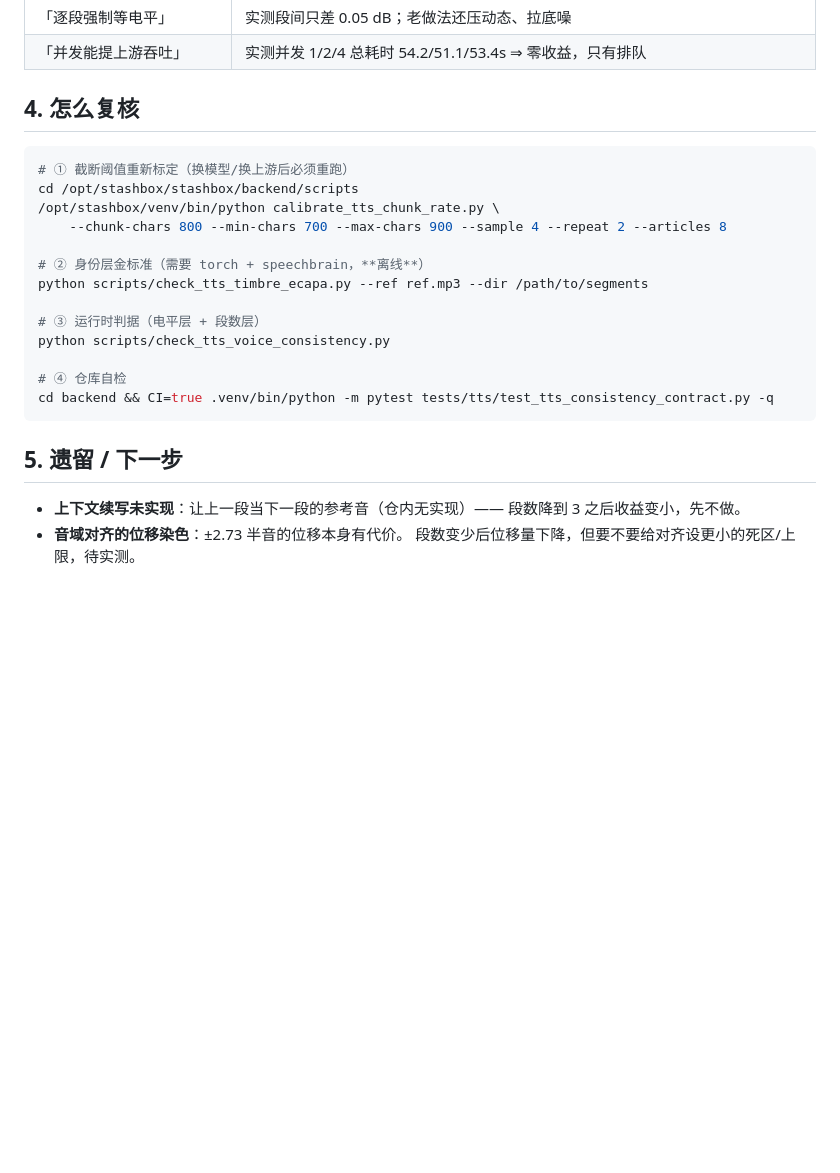
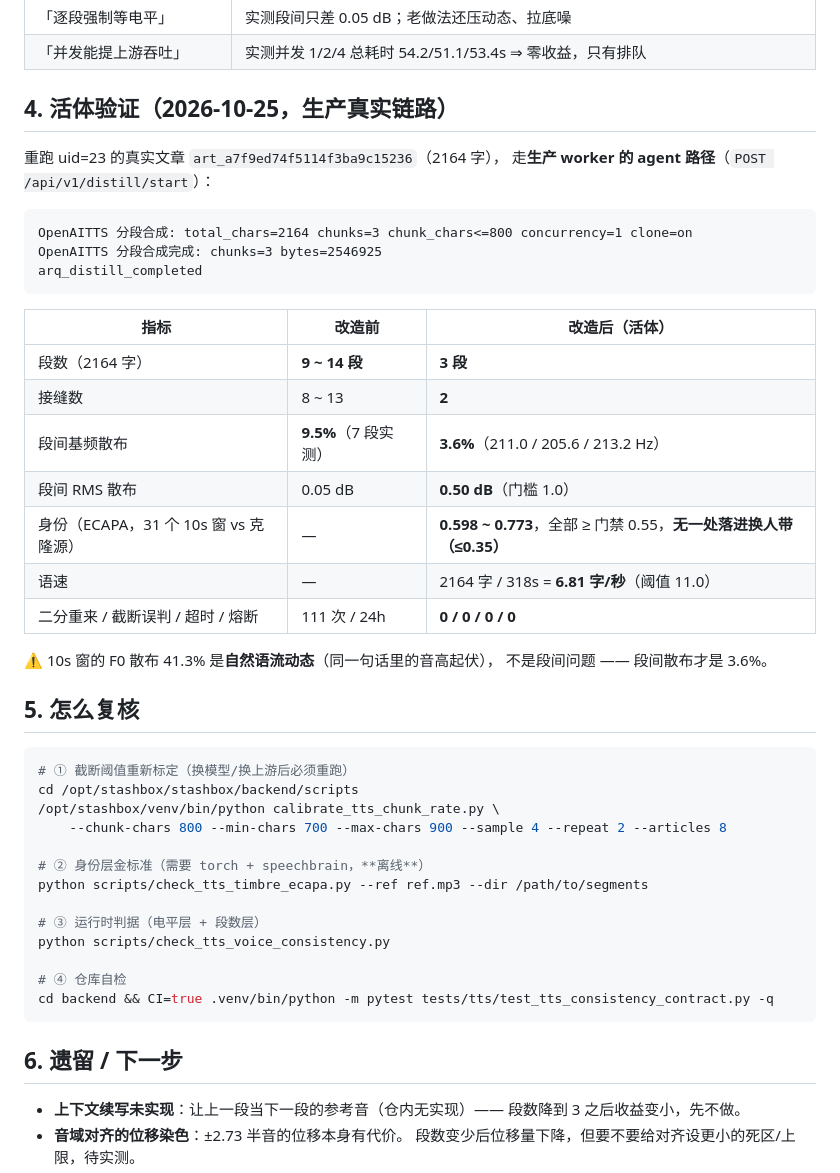
Before and after one commit to Hornet2022/stashbox, a Markdown page: docs/TTS音色一致性契约_v1.md, the part around the change. Rendered like a GitHub page; blank space fills up the shorter version.

Commit message:
docs(ai-service): 补上 tts 音色一致性契约的活体验证数据
生产真实链路重跑 2164 字的真实文章（uid=23）：
  段数 9~14 → 3（接缝 8~13 → 2）
  段间基频散布 9.5% → 3.6%
  段间 RMS 散布 0.50 dB（门槛 1.0）
  身份层 ECAPA 31 个 10s 窗全部 0.598~0.773（门禁 0.55），无一处落进换人带
  二分重来 / 截断误判 / 超时 / 熔断：全部 0

````diff
--- a/docs/TTS音色一致性契约_v1.md
+++ b/docs/TTS音色一致性契约_v1.md
@@ -198,7 +198,31 @@ f0_before 187.6 / 219.9 / 257.2  →  对齐到 219.7（±2.73 半音）
 | 「逐段强制等电平」 | 实测段间只差 0.05 dB；老做法还压动态、拉底噪 |
 | 「并发能提上游吞吐」 | 实测并发 1/2/4 总耗时 54.2/51.1/53.4s ⇒ 零收益，只有排队 |
 
-## 4. 怎么复核
+## 4. 活体验证（2026-10-25，生产真实链路）
+
+重跑 uid=23 的真实文章 `art_a7f9ed74f5114f3ba9c15236`（2164 字），
+走**生产 worker 的 agent 路径**（`POST /api/v1/distill/start`）：
+
+```
+OpenAITTS 分段合成: total_chars=2164 chunks=3 chunk_chars<=800 concurrency=1 clone=on
+OpenAITTS 分段合成完成: chunks=3 bytes=2546925
+arq_distill_completed
+```
+
+| 指标 | 改造前 | 改造后（活体） |
+|---|---|---|
+| 段数（2164 字） | **9 ~ 14 段** | **3 段** |
+| 接缝数 | 8 ~ 13 | **2** |
+| 段间基频散布 | **9.5%**（7 段实测） | **3.6%**（211.0 / 205.6 / 213.2 Hz） |
+| 段间 RMS 散布 | 0.05 dB | **0.50 dB**（门槛 1.0） |
+| 身份（ECAPA，31 个 10s 窗 vs 克隆源） | — | **0.598 ~ 0.773**，全部 ≥ 门禁 0.55，**无一处落进换人带（≤0.35）** |
+| 语速 | — | 2164 字 / 318s = **6.81 字/秒**（阈值 11.0） |
+| 二分重来 / 截断误判 / 超时 / 熔断 | 111 次 / 24h | **0 / 0 / 0 / 0** |
+
+⚠️ 10s 窗的 F0 散布 41.3% 是**自然语流动态**（同一句话里的音高起伏），
+   不是段间问题 —— 段间散布才是 3.6%。
+
+## 5. 怎么复核
 
 ```bash
 # ① 截断阈值重新标定（换模型/换上游后必须重跑）
@@ -216,7 +240,7 @@ python scripts/check_tts_voice_consistency.py
 cd backend && CI=true .venv/bin/python -m pytest tests/tts/test_tts_consistency_contract.py -q
 ```
 
-## 5. 遗留 / 下一步
+## 6. 遗留 / 下一步
 
 * **上下文续写未实现**：让上一段当下一段的参考音（仓内无实现）——
   段数降到 3 之后收益变小，先不做。
````
